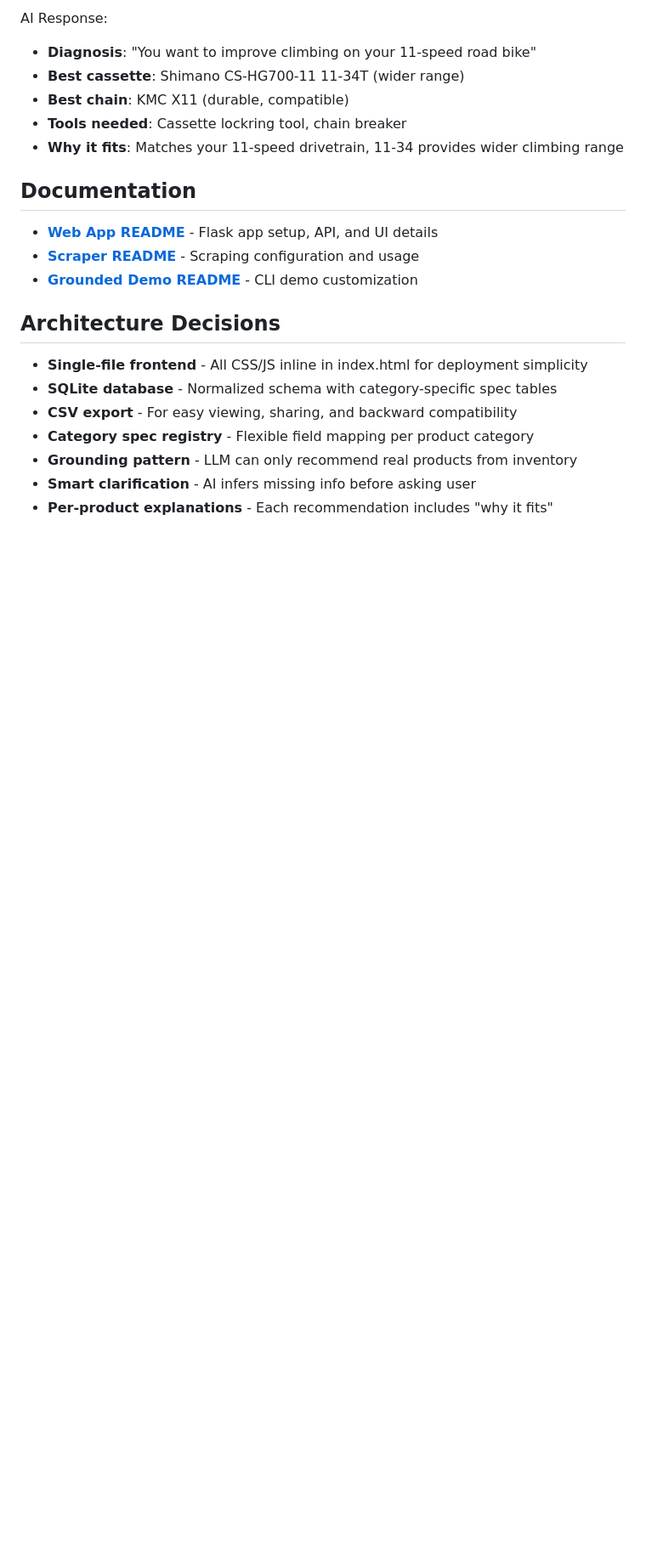
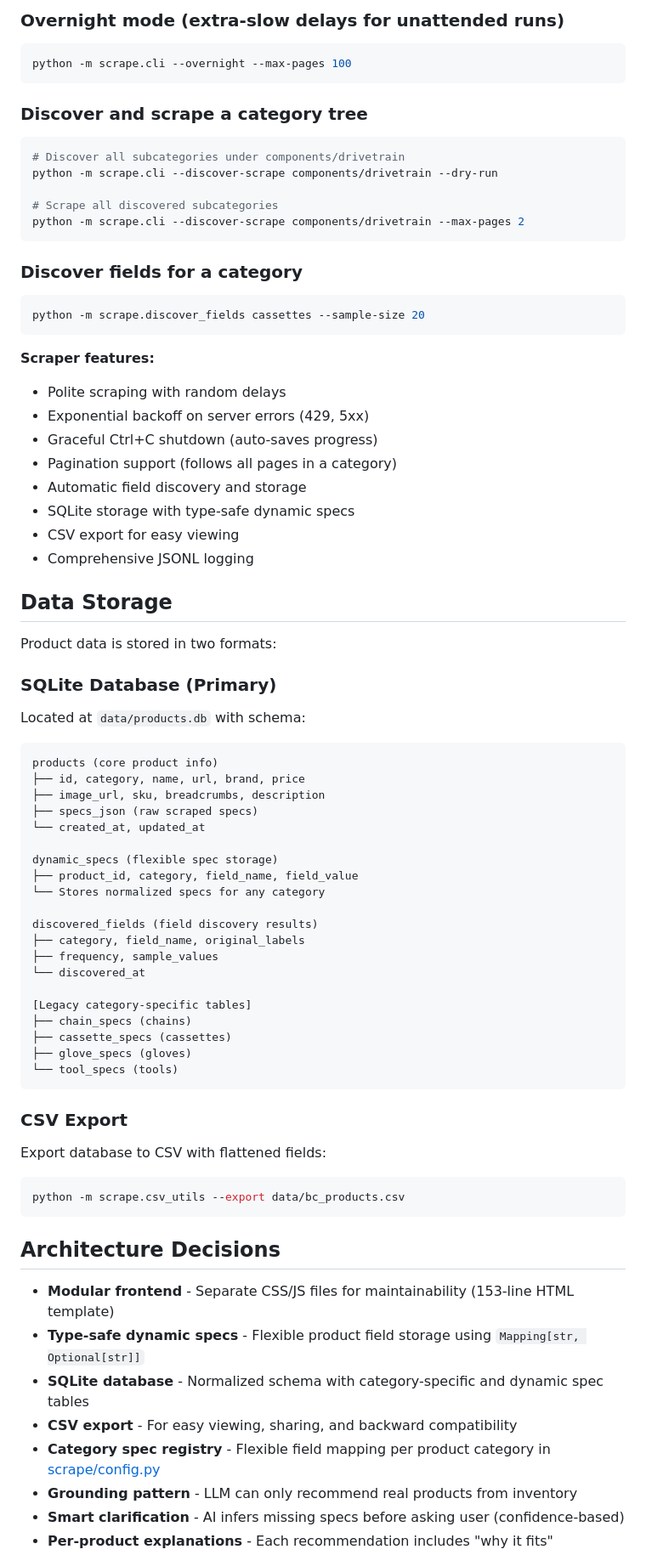
Before and after one commit to tim06927/Daiy, a Markdown page: README.md, the part around one of its changes. Shown at 85% size. Drawn GitHub-style; blank space fills up the shorter version.

````diff
--- a/README.md
+++ b/README.md
@@ -297,23 +305,76 @@ Input:
 
-AI Response:
-- **Diagnosis**: "You want to improve climbing on your 11-speed road bike"
-- **Best cassette**: Shimano CS-HG700-11 11-34T (wider range)
-- **Best chain**: KMC X11 (durable, compatible)
-- **Tools needed**: Cassette lockring tool, chain breaker
-- **Why it fits**: Matches your 11-speed drivetrain, 11-34 provides wider climbing range
+### Overnight mode (extra-slow delays for unattended runs)
+```bash
+python -m scrape.cli --overnight --max-pages 100
+```
 
-## Documentation
+### Discover and scrape a category tree
+```bash
+# Discover all subcategories under components/drivetrain
+python -m scrape.cli --discover-scrape components/drivetrain --dry-run
 
-- **[Web App README](web/README.md)** - Flask app setup, API, and UI details
-- **[Scraper README](scrape/README.md)** - Scraping configuration and usage
-- **[Grounded Demo README](grounded_demo/README.md)** - CLI demo customization
+# Scrape all discovered subcategories
+python -m scrape.cli --discover-scrape components/drivetrain --max-pages 2
+```
+
+### Discover fields for a category
+```bash
+python -m scrape.discover_fields cassettes --sample-size 20
+```
+
+**Scraper features:**
+- Polite scraping with random delays
+- Exponential backoff on server errors (429, 5xx)
+- Graceful Ctrl+C shutdown (auto-saves progress)
+- Pagination support (follows all pages in a category)
+- Automatic field discovery and storage
+- SQLite storage with type-safe dynamic specs
+- CSV export for easy viewing
+- Comprehensive JSONL logging
+
+## Data Storage
+
+Product data is stored in two formats:
+
+### SQLite Database (Primary)
+Located at `data/products.db` with schema:
+
+```
+products (core product info)
+├── id, category, name, url, brand, price
+├── image_url, sku, breadcrumbs, description
+├── specs_json (raw scraped specs)
+└── created_at, updated_at
+
+dynamic_specs (flexible spec storage)
+├── product_id, category, field_name, field_value
+└── Stores normalized specs for any category
+
+discovered_fields (field discovery results)
+├── category, field_name, original_labels
+├── frequency, sample_values
+└── discovered_at
+
+[Legacy category-specific tables]
+├── chain_specs (chains)
+├── cassette_specs (cassettes)
+├── glove_specs (gloves)
+└── tool_specs (tools)
+```
+
+### CSV Export
+Export database to CSV with flattened fields:
+```bash
+python -m scrape.csv_utils --export data/bc_products.csv
+```
 
 ## Architecture Decisions
 
-- **Single-file frontend** - All CSS/JS inline in index.html for deployment simplicity
-- **SQLite database** - Normalized schema with category-specific spec tables
+- **Modular frontend** - Separate CSS/JS files for maintainability (153-line HTML template)
+- **Type-safe dynamic specs** - Flexible product field storage using `Mapping[str, Optional[str]]`
+- **SQLite database** - Normalized schema with category-specific and dynamic spec tables
 - **CSV export** - For easy viewing, sharing, and backward compatibility
-- **Category spec registry** - Flexible field mapping per product category
+- **Category spec registry** - Flexible field mapping per product category in [scrape/config.py](scrape/config.py)
 - **Grounding pattern** - LLM can only recommend real products from inventory
-- **Smart clarification** - AI infers missing info before asking user
+- **Smart clarification** - AI infers missing specs before asking user (confidence-based)
 - **Per-product explanations** - Each recommendation includes "why it fits"
````
Also changed, not shown: other parts of README.md (+156 -101 lines).
